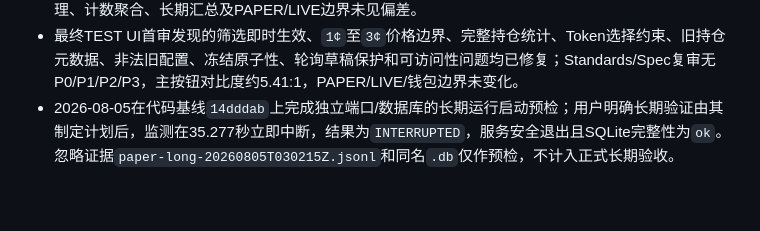
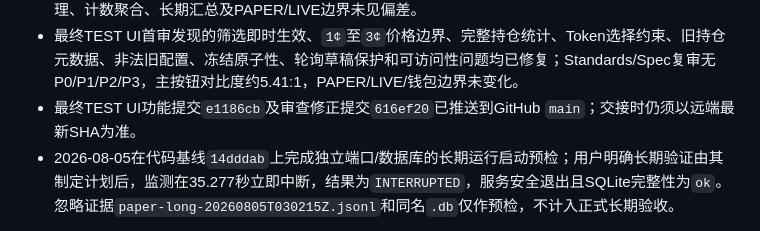
Before and after one commit to yvettemiranda/PM-SMALL, a Markdown page: HANDOFF.md, the part around the change. Rendered like a GitHub page; blank space fills up the shorter version.

```diff
--- a/HANDOFF.md
+++ b/HANDOFF.md
@@ -108,6 +108,7 @@
 - 全市场只读请求恢复增量已通过Node.js 24.14.0类型检查、22个测试文件/102项测试、构建和`git diff --check`；固定回归覆盖同游标分页重试、同批次订单簿重试、最多3次请求、永久性`400`不重试及退避取消。真实Gamma/CLOB长期限流频率仍待正式PAPER窗口留证。
 - 该增量的Standards/Spec双轴审查均无P0/P1/P2/P3；审查确认固定SDK分页兼容、Promise/取消清理、计数聚合、长期汇总及PAPER/LIVE边界未见偏差。
 - 最终TEST UI首审发现的筛选即时生效、`1¢`至`3¢`价格边界、完整持仓统计、Token选择约束、旧持仓元数据、非法旧配置、冻结原子性、轮询草稿保护和可访问性问题均已修复；Standards/Spec复审无P0/P1/P2/P3，主按钮对比度约5.41:1，PAPER/LIVE/钱包边界未变化。
+- 最终TEST UI功能提交`e1186cb`及审查修正提交`616ef20`已推送到GitHub `main`；交接时仍须以远端最新SHA为准。
 - 2026-08-05在代码基线`14dddab`上完成独立端口/数据库的长期运行启动预检；用户明确长期验证由其制定计划后，监测在35.277秒立即中断，结果为`INTERRUPTED`，服务安全退出且SQLite完整性为`ok`。忽略证据`paper-long-20260805T030215Z.jsonl`和同名`.db`仅作预检，不计入正式长期验收。
 
 每次交接前必须重新运行验证，并在本节记录结果。
```
Also changed, not shown: agent_memory/progress.md (+2 -3 lines).
